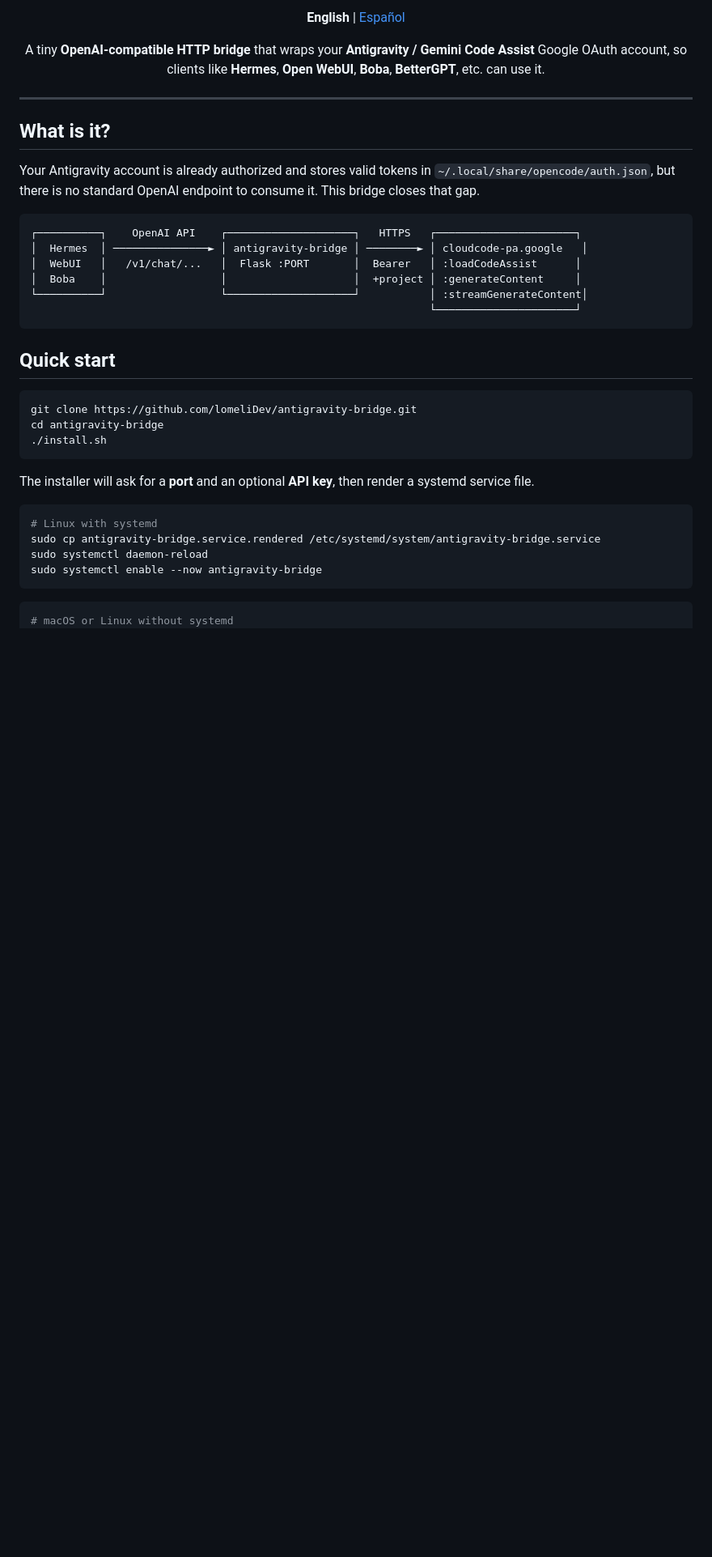
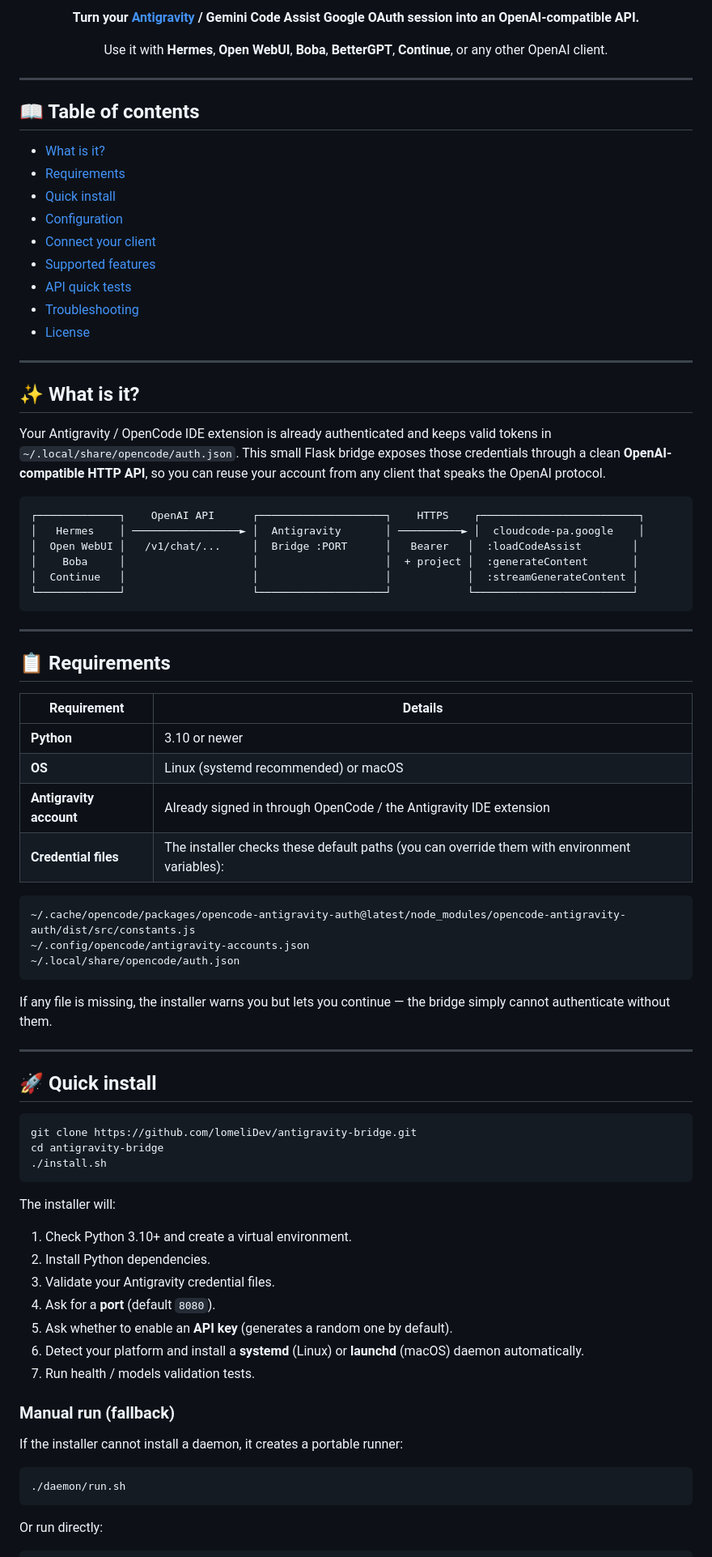
Before and after one commit to lomeliDev/antigravity-bridge, a Markdown page: README.md, the part around one of its changes. Shown at 81% size. Rendered like a GitHub page; blank space fills up the shorter version.

Commit message:
docs: redesign README with requirements, configuration and client setup

````diff
--- a/README.md
+++ b/README.md
@@ -7,26 +8,61 @@
 
-**English** | [Español](#español)
+**Turn your [Antigravity](https://www.antigravity.ai/) / Gemini Code Assist Google OAuth session into an OpenAI-compatible API.**
 
-A tiny **OpenAI-compatible HTTP bridge** that wraps your **Antigravity / Gemini Code Assist** Google OAuth account, so clients like **Hermes**, **Open WebUI**, **Boba**, **BetterGPT**, etc. can use it.
+Use it with **Hermes**, **Open WebUI**, **Boba**, **BetterGPT**, **Continue**, or any other OpenAI client.
 
 </div>
 
 ---
 
-## What is it?
+## 📖 Table of contents
 
-Your Antigravity account is already authorized and stores valid tokens in `~/.local/share/opencode/auth.json`, but there is no standard OpenAI endpoint to consume it. This bridge closes that gap.
+- [What is it?](#what-is-it)
+- [Requirements](#requirements)
+- [Quick install](#quick-install)
+- [Configuration](#configuration)
+- [Connect your client](#connect-your-client)
+- [Supported features](#supported-features)
+- [API quick tests](#api-quick-tests)
+- [Troubleshooting](#troubleshooting)
+- [License](#license)
+
+---
+
+## ✨ What is it?
+
+Your Antigravity / OpenCode IDE extension is already authenticated and keeps valid tokens in `~/.local/share/opencode/auth.json`. This small Flask bridge exposes those credentials through a clean **OpenAI-compatible HTTP API**, so you can reuse your account from any client that speaks the OpenAI protocol.
 
 ```text
-┌──────────┐    OpenAI API    ┌────────────────────┐   HTTPS   ┌──────────────────────┐
-│  Hermes  │ ───────────────► │ antigravity-bridge │ ────────► │ cloudcode-pa.google   │
-│  WebUI   │   /v1/chat/...   │  Flask :PORT       │  Bearer   │ :loadCodeAssist      │
-│  Boba    │                  │                    │  +project │ :generateContent     │
-└──────────┘                  └────────────────────┘           │ :streamGenerateContent│
-                                                               └──────────────────────┘
+┌─────────────┐    OpenAI API      ┌────────────────────┐    HTTPS    ┌─────────────────────────┐
+│   Hermes    │ ─────────────────► │  Antigravity       │ ──────────► │  cloudcode-pa.google    │
+│  Open WebUI │   /v1/chat/...     │  Bridge :PORT      │   Bearer   │  :loadCodeAssist        │
+│    Boba     │                    │                    │  + project │  :generateContent       │
+│  Continue   │                    │                    │            │  :streamGenerateContent │
+└─────────────┘                    └────────────────────┘            └─────────────────────────┘
 ```
 
-## Quick start
+---
+
+## 📋 Requirements
+
+| Requirement | Details |
+|-------------|---------|
+| **Python** | 3.10 or newer |
+| **OS** | Linux (systemd recommended) or macOS |
+| **Antigravity account** | Already signed in through OpenCode / the Antigravity IDE extension |
+| **Credential files** | The installer checks these default paths (you can override them with environment variables): |
+
+```text
+~/.cache/opencode/packages/opencode-antigravity-auth@latest/node_modules/opencode-antigravity-auth/dist/src/constants.js
+~/.config/opencode/antigravity-accounts.json
+~/.local/share/opencode/auth.json
+```
+
+If any file is missing, the installer warns you but lets you continue — the bridge simply cannot authenticate without them.
+
+---
+
+## 🚀 Quick install
 
 ```bash
 git clone https://github.com/lomeliDev/antigravity-bridge.git
@@ -34,15 +70,25 @@ cd antigravity-bridge
 ./install.sh
 ```
 
-The installer will ask for a **port** and an optional **API key**, then render a systemd service file.
+The installer will:
+
+1. Check Python 3.10+ and create a virtual environment.
+2. Install Python dependencies.
+3. Validate your Antigravity credential files.
+4. Ask for a **port** (default `8080`).
+5. Ask whether to enable an **API key** (generates a random one by default).
+6. Detect your platform and install a **systemd** (Linux) or **launchd** (macOS) daemon automatically.
+7. Run health / models validation tests.
+
+### Manual run (fallback)
+
+If the installer cannot install a daemon, it creates a portable runner:
 
 ```bash
-# Linux with systemd
-sudo cp antigravity-bridge.service.rendered /etc/systemd/system/antigravity-bridge.service
-sudo systemctl daemon-reload
-sudo systemctl enable --now antigravity-bridge
+./daemon/run.sh
 ```
 
+Or run directly:
+
 ```bash
-# macOS or Linux without systemd
 source .env
````
Also changed, not shown: other parts of README.md (+122 -145 lines).
